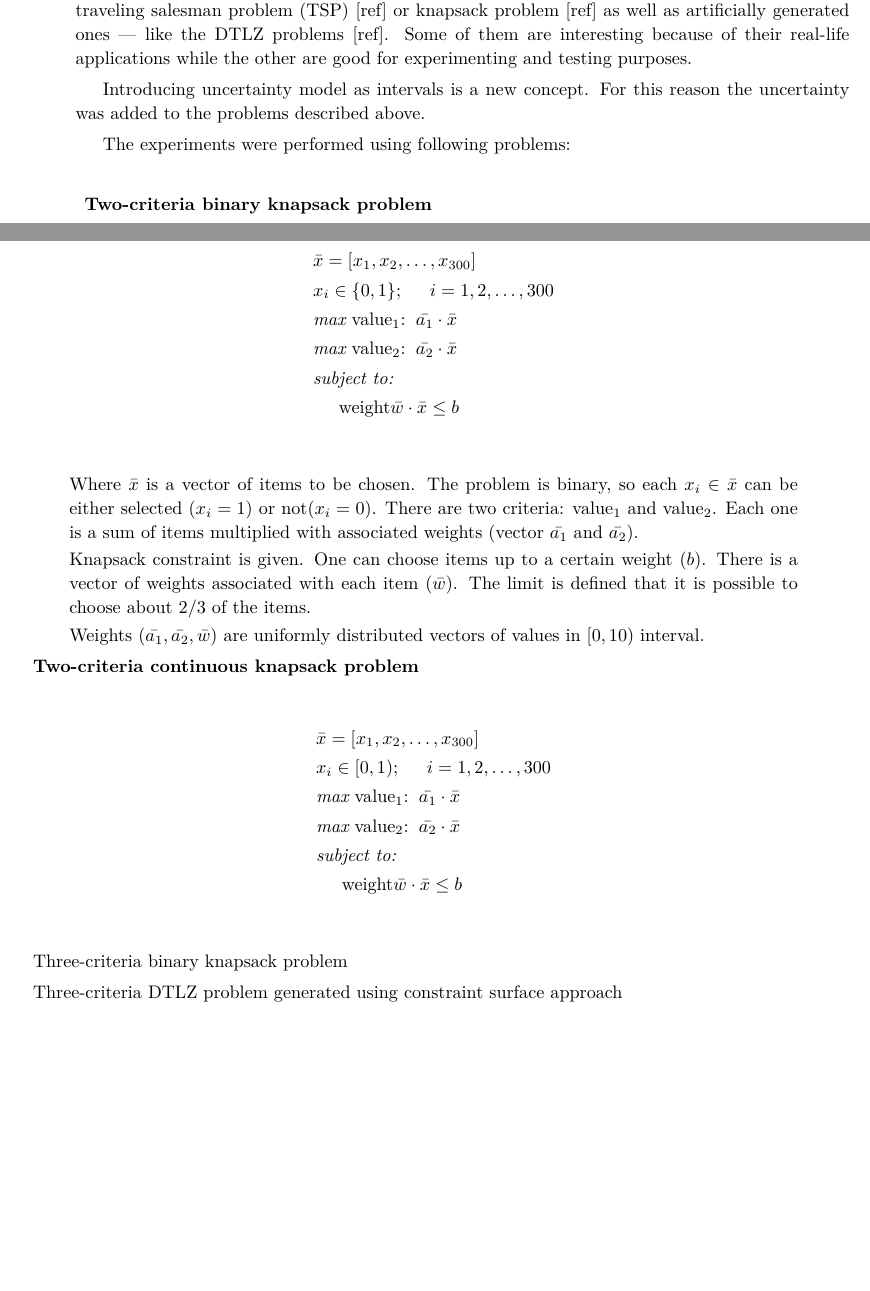
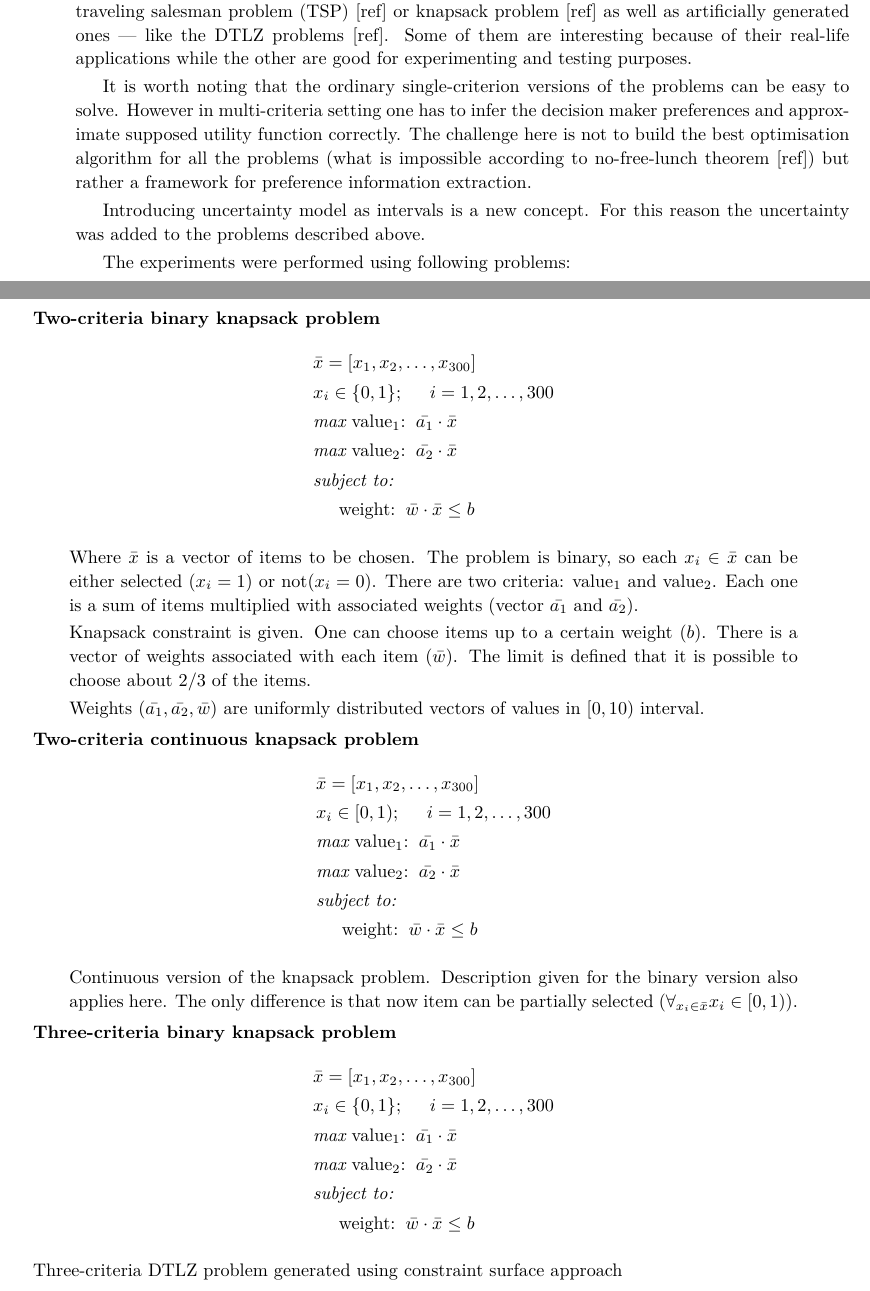
Before and after one commit to igor-kupczynski/DarwinDS, a LaTeX thesis (Thesis/main.tex, which reads Thesis/sec_experiment_results.tex): two parts of pages 21 and 22 of 29 before the commit and two parts of pages 21 and 22 of 31 after it, joined at a grey line, cut so that both start at the same text, the shorter picture padded with empty space. Compiled offline with pdfLaTeX.

Commit message:
Added tc-continous knapsack

```diff
--- a/Thesis/sec_experiment_results.tex
+++ b/Thesis/sec_experiment_results.tex
@@ -31,19 +31,26 @@ generated ones --- like the DTLZ problems [ref]. Some of them are interesting
 because of their real-life applications while the other are good for
 experimenting and testing purposes.
 
+It is worth noting that the ordinary single-criterion versions of the problems
+can be easy to solve. However in multi-criteria setting one has to infer the
+decision maker preferences and approximate supposed utility function
+correctly. The challenge here is not to build the best optimisation algorithm
+for all the problems (what is impossible according to no-free-lunch theorem
+[ref]) but rather a framework for preference information extraction.
+
 Introducing uncertainty model as intervals is a new concept. For this reason
 the uncertainty was added to the problems described above.
 
 The experiments were performed using following problems:
 \begin{description}
-  \item{\textbf{Two-criteria binary knapsack problem}} \\
+  \item{\textbf{Two-criteria binary knapsack problem}}
     \begin{align*}
       & \bar{x} = [x_1, x_2, \dots, x_{300}]  \\
       & x_i \in \{0, 1\};  \hspace{0.5cm} i = 1, 2, \dots, 300 \\
       & \textit{max}\text{ value$_1$:} \hspace{0.2cm} \bar{a_1} \cdot \bar{x} \\
       & \textit{max}\text{ value$_2$:} \hspace{0.2cm} \bar{a_2} \cdot \bar{x} \\
       & \textit{subject to:} \\
-      & \hspace{0.5cm} \text{weight} \bar{w} \cdot \bar{x} \leq b \\
+      & \hspace{0.5cm} \text{weight:} \hspace{0.2cm} \bar{w} \cdot \bar{x} \leq b
     \end{align*}
 
     Where $\bar{x}$ is a vector of items to be chosen. The problem is binary,
@@ -61,18 +68,30 @@ The experiments were performed using following problems:
     vectors of values in $[0,10)$ interval.
 
 
-  \item \textbf{Two-criteria continuous knapsack problem}
-
+  \item{\textbf{Two-criteria continuous knapsack problem}}
     \begin{align*}
       & \bar{x} = [x_1, x_2, \dots, x_{300}]  \\
       & x_i \in [0, 1);  \hspace{0.5cm} i = 1, 2, \dots, 300 \\
       & \textit{max}\text{ value$_1$:} \hspace{0.2cm} \bar{a_1} \cdot \bar{x} \\
       & \textit{max}\text{ value$_2$:} \hspace{0.2cm} \bar{a_2} \cdot \bar{x} \\
       & \textit{subject to:} \\
-      & \hspace{0.5cm} \text{weight} \bar{w} \cdot \bar{x} \leq b \\
+      & \hspace{0.5cm} \text{weight:}  \hspace{0.2cm} \bar{w} \cdot \bar{x} \leq b
     \end{align*}
 
-  \item Three-criteria binary knapsack problem
+    Continuous version of the knapsack problem. Description given for the
+    binary version also applies here. The only difference is that now item can
+    be partially selected ($\forall_{x_i \in \bar{x}} x_i \in [0, 1)$).
+
+  \item{\textbf{Three-criteria binary knapsack problem}}
+    \begin{align*}
+      & \bar{x} = [x_1, x_2, \dots, x_{300}]  \\
+      & x_i \in \{0, 1\};  \hspace{0.5cm} i = 1, 2, \dots, 300 \\
+      & \textit{max}\text{ value$_1$:} \hspace{0.2cm} \bar{a_1} \cdot \bar{x} \\
+      & \textit{max}\text{ value$_2$:} \hspace{0.2cm} \bar{a_2} \cdot \bar{x} \\
+      & \textit{subject to:} \\
+      & \hspace{0.5cm} \text{weight:} \hspace{0.2cm} \bar{w} \cdot \bar{x} \leq b
+    \end{align*}
+
   \item Three-criteria DTLZ problem generated using constraint surface
     approach
   \item Two-criteria production problem with uncertainty (described in
```
